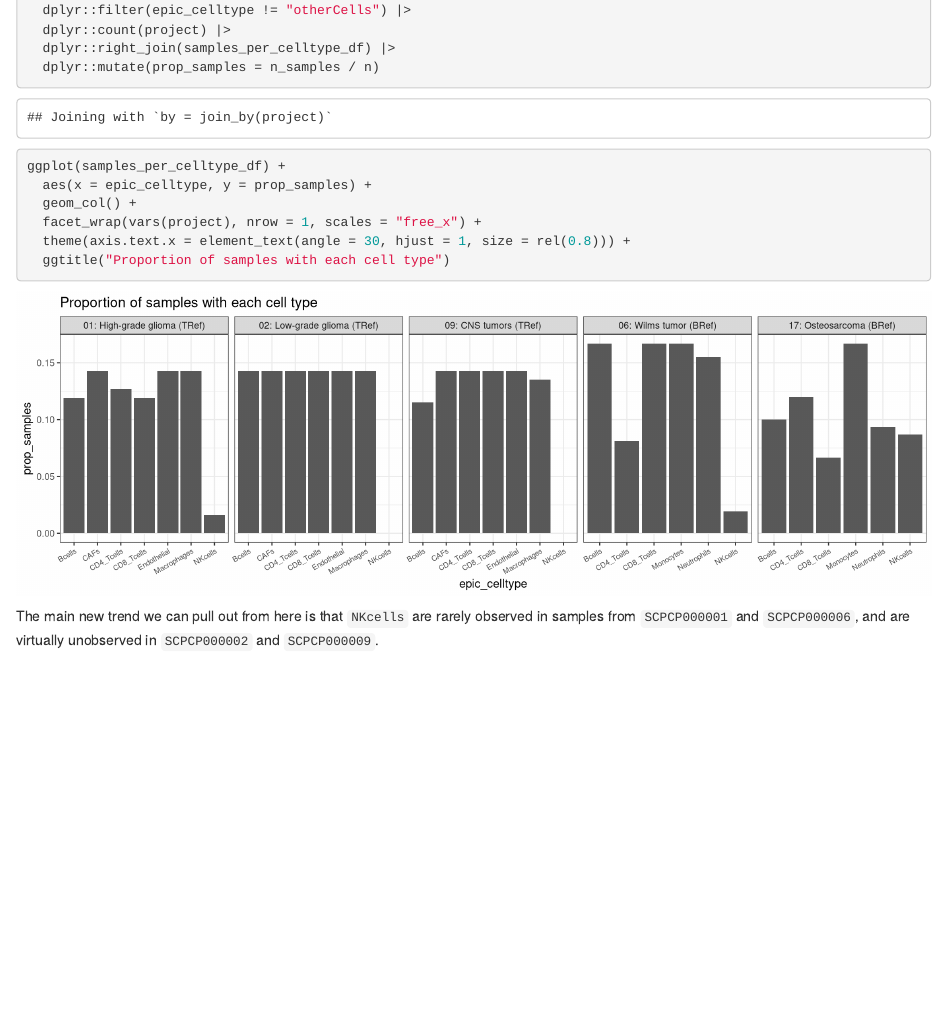
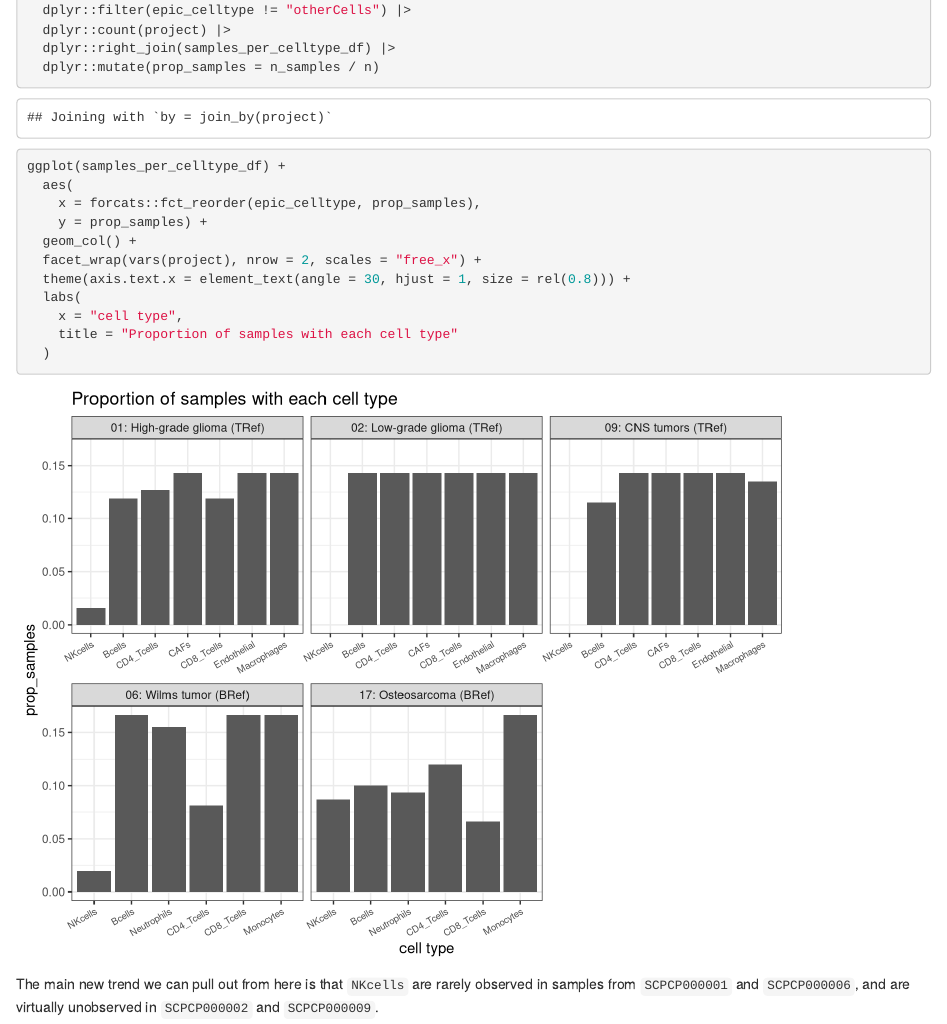
Before and after one commit to AlexsLemonade/scpca-paper-figures, an R Markdown document (analysis/bulk-deconvolution/exploratory-notebooks/explore-epic-results.Rmd): the page in a window 1100 px wide, from 7570 px down. Rendered offline with R 4.5, knitr and Pandoc, with nearby package versions; some code elsewhere in the file could not run offline.

Commit message:
fiddle with barplots

````diff
--- a/analysis/bulk-deconvolution/exploratory-notebooks/explore-epic-results.Rmd
+++ b/analysis/bulk-deconvolution/exploratory-notebooks/explore-epic-results.Rmd
@@ -293,13 +293,18 @@ samples_per_celltype_df <- epic_df |>
   dplyr::mutate(prop_samples = n_samples / n)
 ```
 
-```{r fig.height=4, fig.width=12, message = FALSE}
+```{r fig.height=6, fig.width=8, message = FALSE}
 ggplot(samples_per_celltype_df) +
-  aes(x = epic_celltype, y = prop_samples) +
+  aes(
+    x = forcats::fct_reorder(epic_celltype, prop_samples),
+    y = prop_samples) +
   geom_col() +
-  facet_wrap(vars(project), nrow = 1, scales = "free_x") +
+  facet_wrap(vars(project), nrow = 2, scales = "free_x") +
   theme(axis.text.x = element_text(angle = 30, hjust = 1, size = rel(0.8))) +
-  ggtitle("Proportion of samples with each cell type")
+  labs(
+    x = "cell type",
+    title = "Proportion of samples with each cell type"
+  )
 ```
 The main new trend we can pull out from here is that `NKcells` are rarely observed in samples from `SCPCP000001` and `SCPCP000006`, and are virtually unobserved in `SCPCP000002` and `SCPCP000009`.
 
````
Also changed, not shown: analysis/bulk-deconvolution/exploratory-notebooks/explore-epic-results.nb.html.
